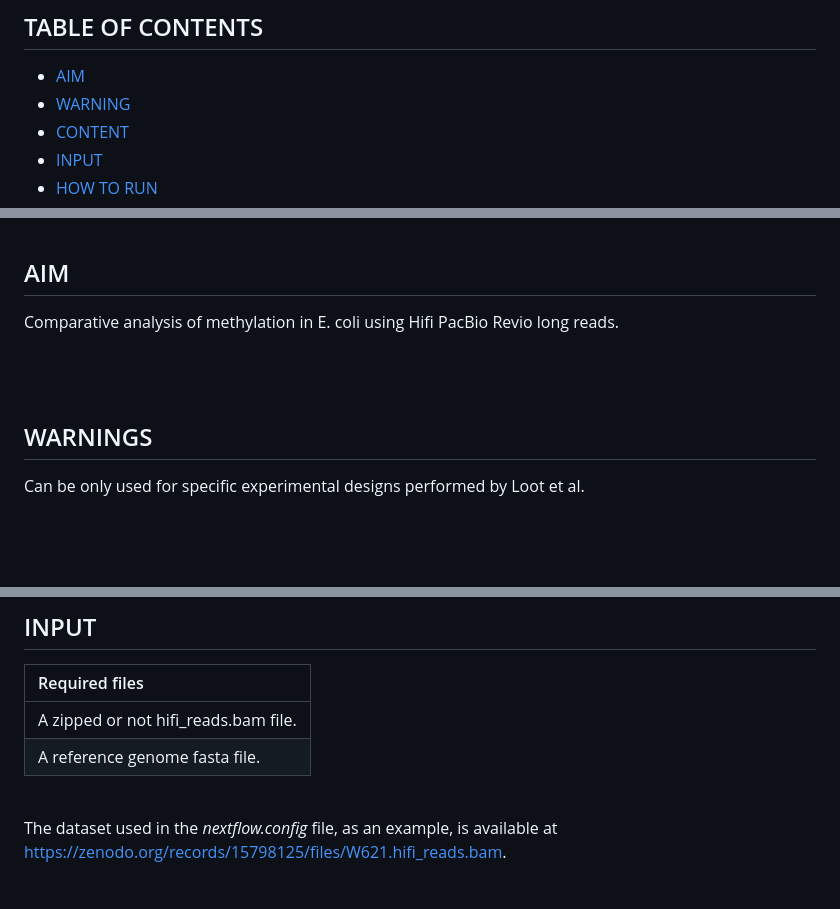
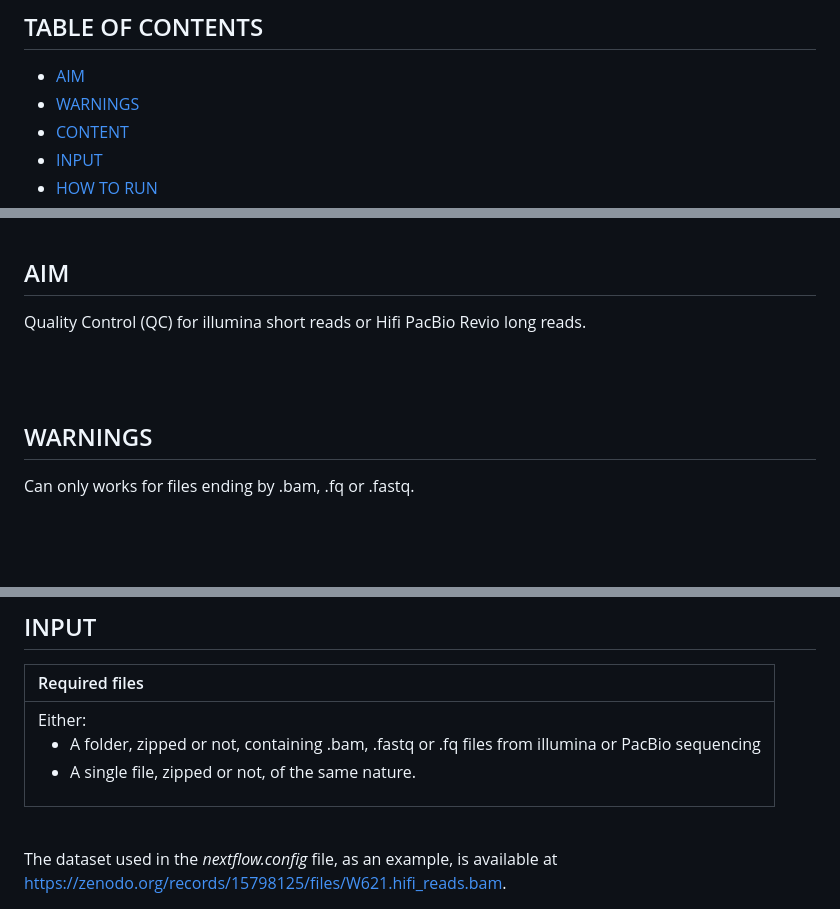
Before and after one commit to gael-millot/bam_fastq_qc, a Markdown page: README.md, 3 parts joined by grey strips. Drawn GitHub-style.

Commit message:
README improved

```diff
--- a/README.md
+++ b/README.md
@@ -9,7 +9,7 @@
 
 
    - [AIM](#aim)
-   - [WARNING](#warning)
+   - [WARNINGS](#warnings)
    - [CONTENT](#content)
    - [INPUT](#input)
    - [HOW TO RUN](#how-to-run)
@@ -24,12 +24,12 @@
 <br /><br />
 ## AIM
 
-Comparative analysis of methylation in E. coli using Hifi PacBio Revio long reads.
+Quality Control (QC) for illumina short reads or Hifi PacBio Revio long reads.
 
 <br /><br />
 ## WARNINGS
 
-Can be only used for specific experimental designs performed by Loot et al.
+Can only works for files ending by .bam, .fq or .fastq.
 
 <br /><br />
 ## CONTENT
@@ -47,8 +47,7 @@ Can be only used for specific experimental designs performed by Loot et al.
 
 | Required files |
 | :--- |
-| A zipped or not hifi_reads.bam file. |
-| A reference genome fasta file. |
+| Either:<br /><ul><li>A folder, zipped or not, containing .bam, .fastq or .fq files from illumina or PacBio sequencing<br /></li><li>A single file, zipped or not, of the same nature.</ul> |
 
 
 <br />
```
